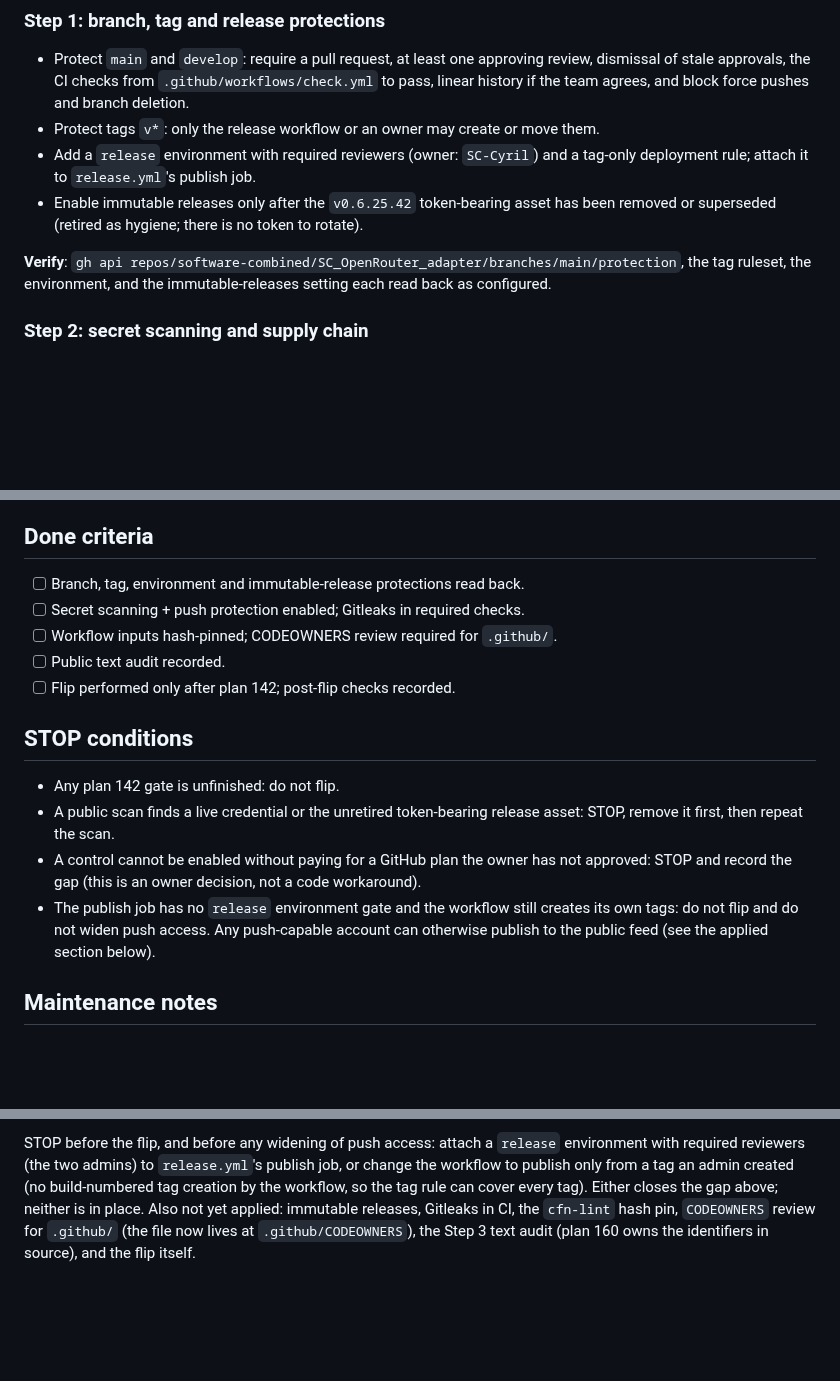
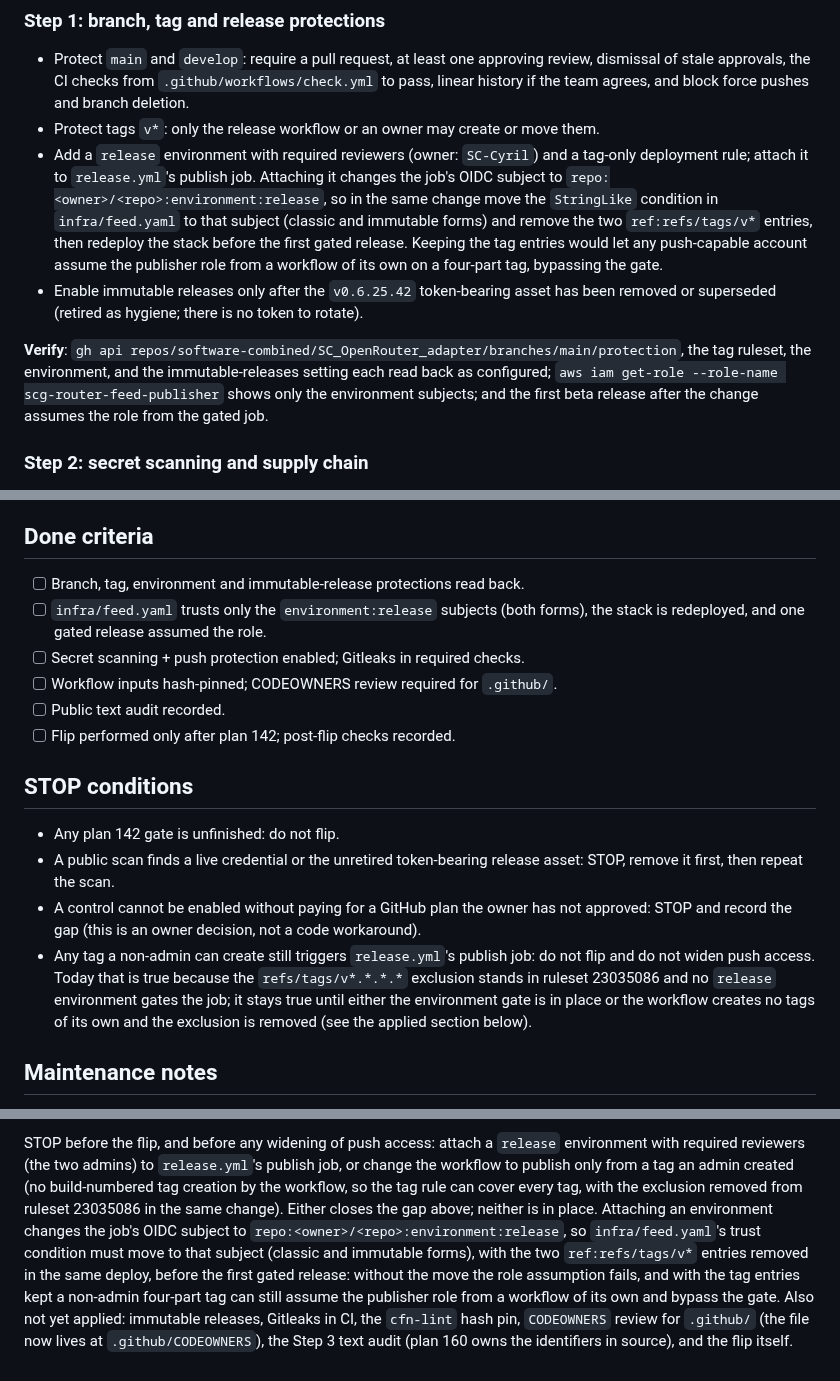
Before and after one commit to software-combined/SC_AI_Router, a Markdown page: plans/144-public-repo-controls.md, 3 parts joined by grey strips. Drawn GitHub-style; blank space fills up the shorter version.

```diff
--- a/plans/144-public-repo-controls.md
+++ b/plans/144-public-repo-controls.md
@@ -56,13 +56,22 @@ pre-flip cleanup owned by plans 142 and 143.
   them.
 - Add a `release` environment with required reviewers (owner: `SC-Cyril`)
   and a tag-only deployment rule; attach it to `release.yml`'s publish job.
+  Attaching it changes the job's OIDC subject to
+  `repo:<owner>/<repo>:environment:release`, so in the same change move the
+  `StringLike` condition in `infra/feed.yaml` to that subject (classic and
+  immutable forms) and remove the two `ref:refs/tags/v*` entries, then
+  redeploy the stack before the first gated release. Keeping the tag
+  entries would let any push-capable account assume the publisher role from
+  a workflow of its own on a four-part tag, bypassing the gate.
 - Enable immutable releases only after the `v0.6.25.42` token-bearing asset
   has been removed or superseded (retired as hygiene; there is no token to
   rotate).
 
 **Verify**: `gh api repos/software-combined/SC_OpenRouter_adapter/branches/main/protection`,
 the tag ruleset, the environment, and the immutable-releases setting each
-read back as configured.
+read back as configured; `aws iam get-role --role-name
+scg-router-feed-publisher` shows only the environment subjects; and the
+first beta release after the change assumes the role from the gated job.
 
 ### Step 2: secret scanning and supply chain
 
@@ -106,6 +115,8 @@ public feed and updates itself automatically.
 ## Done criteria
 
 - [ ] Branch, tag, environment and immutable-release protections read back.
+- [ ] `infra/feed.yaml` trusts only the `environment:release` subjects (both
+      forms), the stack is redeployed, and one gated release assumed the role.
 - [ ] Secret scanning + push protection enabled; Gitleaks in required checks.
 - [ ] Workflow inputs hash-pinned; CODEOWNERS review required for `.github/`.
 - [ ] Public text audit recorded.
@@ -119,10 +130,12 @@ public feed and updates itself automatically.
 - A control cannot be enabled without paying for a GitHub plan the owner has
   not approved: STOP and record the gap (this is an owner decision, not a
   code workaround).
-- The publish job has no `release` environment gate and the workflow still
-  creates its own tags: do not flip and do not widen push access. Any
-  push-capable account can otherwise publish to the public feed (see the
-  applied section below).
+- Any tag a non-admin can create still triggers `release.yml`'s publish job:
+  do not flip and do not widen push access. Today that is true because the
+  `refs/tags/v*.*.*.*` exclusion stands in ruleset 23035086 and no `release`
+  environment gates the job; it stays true until either the environment gate
+  is in place or the workflow creates no tags of its own and the exclusion is
+  removed (see the applied section below).
 
 ## Maintenance notes
 
@@ -167,8 +180,15 @@ STOP before the flip, and before any widening of push access: attach a
 `release` environment with required reviewers (the two admins) to
 `release.yml`'s publish job, or change the workflow to publish only from a
 tag an admin created (no build-numbered tag creation by the workflow, so the
-tag rule can cover every tag). Either closes the gap above; neither is in
-place. Also not yet applied: immutable releases, Gitleaks in CI, the
+tag rule can cover every tag, with the exclusion removed from ruleset
+23035086 in the same change). Either closes the gap above; neither is in
+place. Attaching an environment changes the job's OIDC subject to
+`repo:<owner>/<repo>:environment:release`, so `infra/feed.yaml`'s trust
+condition must move to that subject (classic and immutable forms), with the
+two `ref:refs/tags/v*` entries removed in the same deploy, before the first
+gated release: without the move the role assumption fails, and with the tag
+entries kept a non-admin four-part tag can still assume the publisher role
+from a workflow of its own and bypass the gate. Also not yet applied: immutable releases, Gitleaks in CI, the
 `cfn-lint` hash pin, `CODEOWNERS` review for `.github/` (the file now lives
 at `.github/CODEOWNERS`), the Step 3 text audit (plan 160 owns the
 identifiers in source), and the flip itself.
```
Also changed, not shown: plans/156-ci-and-test-hardening-for-a-public-repo.md (+15 -5 lines), plans/157-source-reference-hygiene.md (+10 -11 lines).
